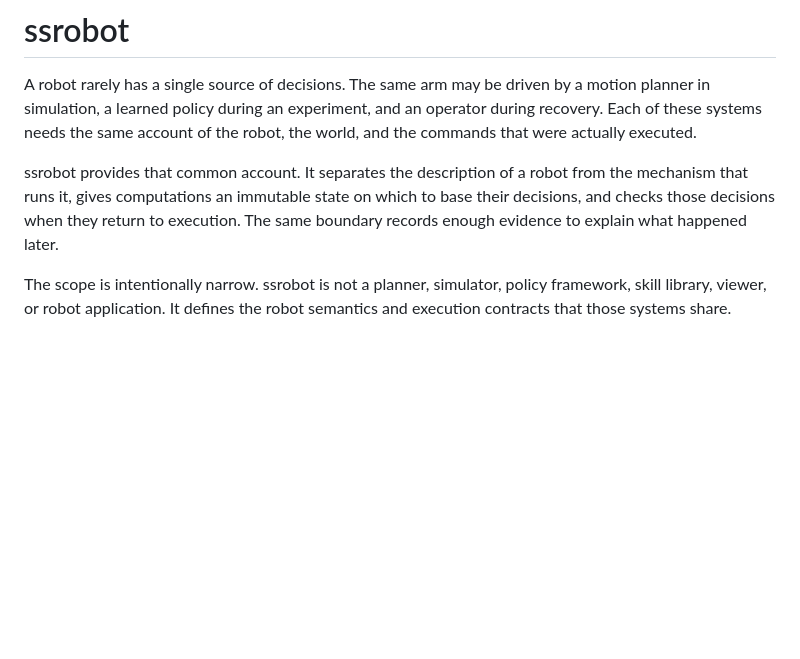
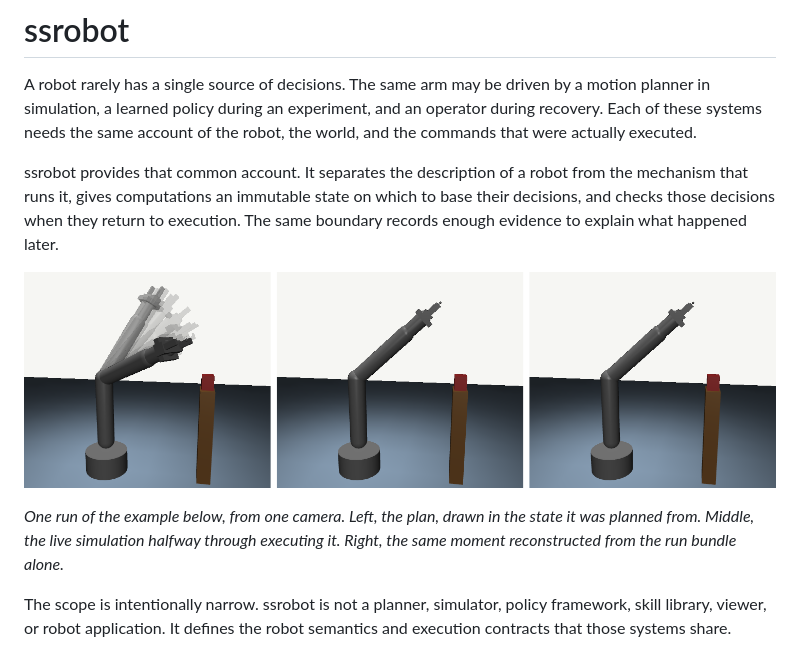
Before and after one commit to personalrobotics/ssrobot, a Markdown page: README.md, the part around the change. Drawn GitHub-style; pictures changed too: docs/figures/run-panels.png (added); blank space fills up the shorter version.

```diff
--- a/README.md
+++ b/README.md
@@ -9,6 +9,12 @@ ssrobot provides that common account. It separates the description of a robot fr
 the mechanism that runs it, gives computations an immutable state on which to base
 their decisions, and checks those decisions when they return to execution. The same
 boundary records enough evidence to explain what happened later.
+
+![Three views of the example arm from one camera. Left: the planned motion as ghosted poses, from the arm raised to its hand over the pedestal. Middle: the simulated arm halfway through executing that plan. Right: the same moment rebuilt from the run's recorded snapshot, identical to the middle view.](docs/figures/run-panels.png)
+
+*One run of the example below, from one camera. Left, the plan, drawn in the state it
+was planned from. Middle, the live simulation halfway through executing it. Right, the
+same moment reconstructed from the run bundle alone.*
 
 The scope is intentionally narrow. ssrobot is not a planner, simulator, policy
 framework, skill library, viewer, or robot application. It defines the robot semantics
```
Also changed, not shown: docs/figures/README.md (+26 -4 lines).
